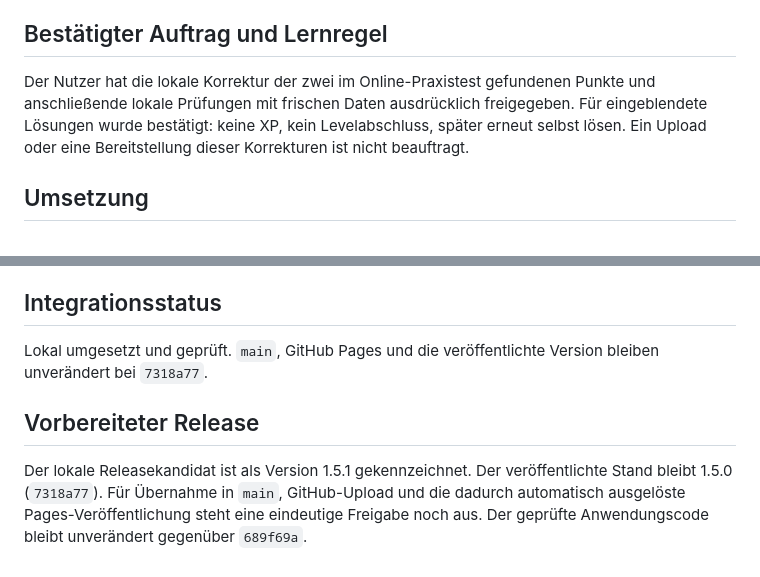
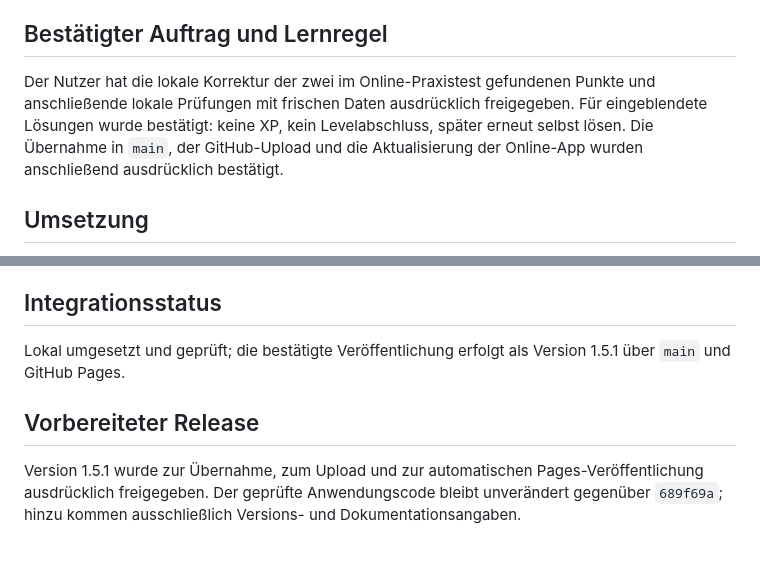
Before and after one commit to Hhhhhhhhhhhh12/bwl-app, a Markdown page: docs/KORREKTUREN_2026_10_28.md, 2 parts joined by grey strips. GitHub-like rendering.

```diff
--- a/docs/KORREKTUREN_2026_10_28.md
+++ b/docs/KORREKTUREN_2026_10_28.md
@@ -5,7 +5,7 @@ Zweig: `work/bwl-training-fixes-20261028`.
 
 ## Bestätigter Auftrag und Lernregel
 
-Der Nutzer hat die lokale Korrektur der zwei im Online-Praxistest gefundenen Punkte und anschließende lokale Prüfungen mit frischen Daten ausdrücklich freigegeben. Für eingeblendete Lösungen wurde bestätigt: keine XP, kein Levelabschluss, später erneut selbst lösen. Ein Upload oder eine Bereitstellung dieser Korrekturen ist nicht beauftragt.
+Der Nutzer hat die lokale Korrektur der zwei im Online-Praxistest gefundenen Punkte und anschließende lokale Prüfungen mit frischen Daten ausdrücklich freigegeben. Für eingeblendete Lösungen wurde bestätigt: keine XP, kein Levelabschluss, später erneut selbst lösen. Die Übernahme in `main`, der GitHub-Upload und die Aktualisierung der Online-App wurden anschließend ausdrücklich bestätigt.
 
 ## Umsetzung
 
@@ -25,8 +25,8 @@ Die Prüfungen belegen den technischen Ablauf, keine unabhängige fachliche Abna
 
 ## Integrationsstatus
 
-Lokal umgesetzt und geprüft. `main`, GitHub Pages und die veröffentlichte Version bleiben unverändert bei `7318a77`.
+Lokal umgesetzt und geprüft; die bestätigte Veröffentlichung erfolgt als Version 1.5.1 über `main` und GitHub Pages.
 
 ## Vorbereiteter Release
 
-Der lokale Releasekandidat ist als Version 1.5.1 gekennzeichnet. Der veröffentlichte Stand bleibt 1.5.0 (`7318a77`). Für Übernahme in `main`, GitHub-Upload und die dadurch automatisch ausgelöste Pages-Veröffentlichung steht eine eindeutige Freigabe noch aus. Der geprüfte Anwendungscode bleibt unverändert gegenüber `689f69a`.
+Version 1.5.1 wurde zur Übernahme, zum Upload und zur automatischen Pages-Veröffentlichung ausdrücklich freigegeben. Der geprüfte Anwendungscode bleibt unverändert gegenüber `689f69a`; hinzu kommen ausschließlich Versions- und Dokumentationsangaben.
```
Also changed, not shown: README.md (+5 -1 lines), docs/GITHUB_PAGES.md (+5 -1 lines).
